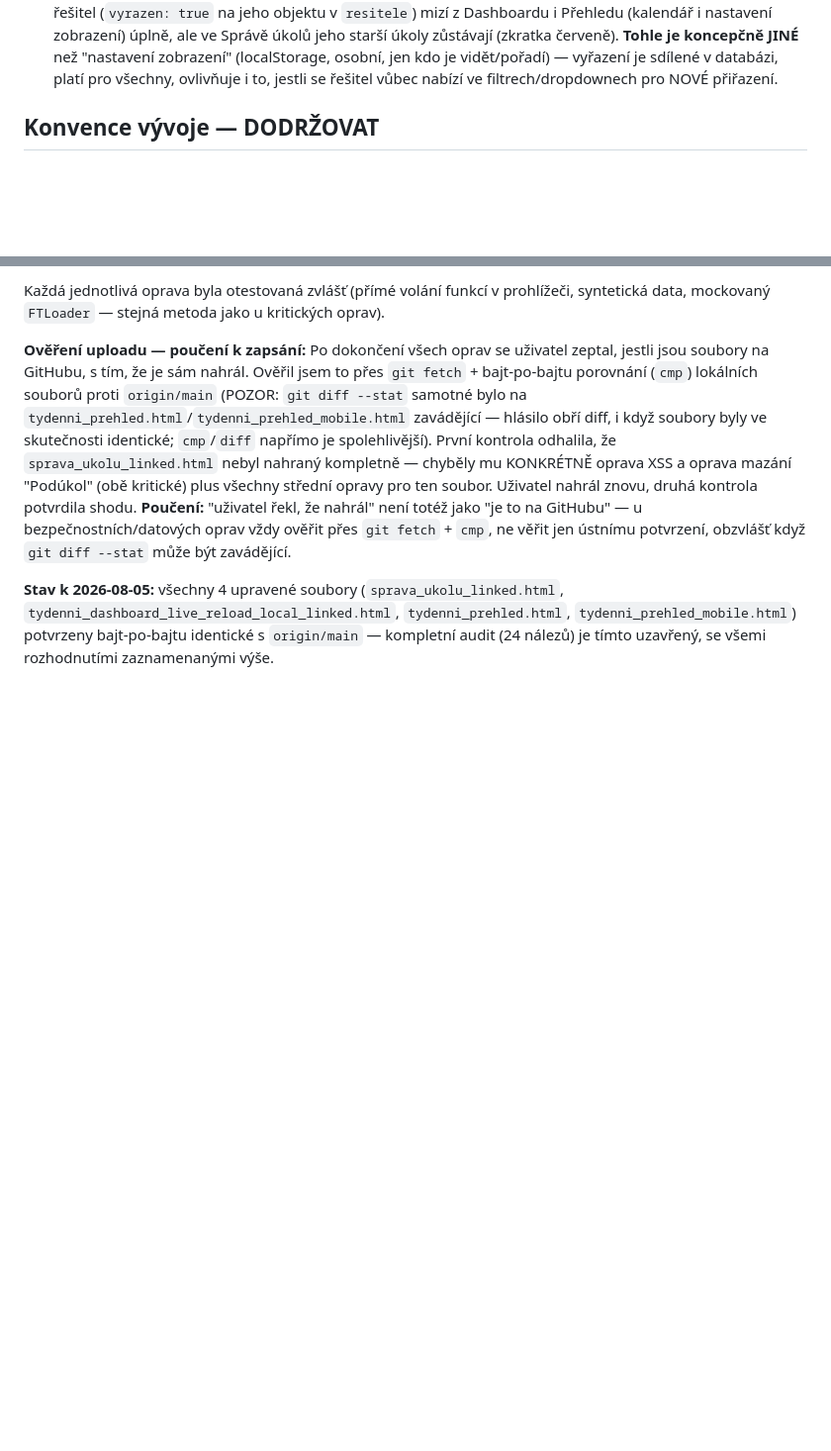
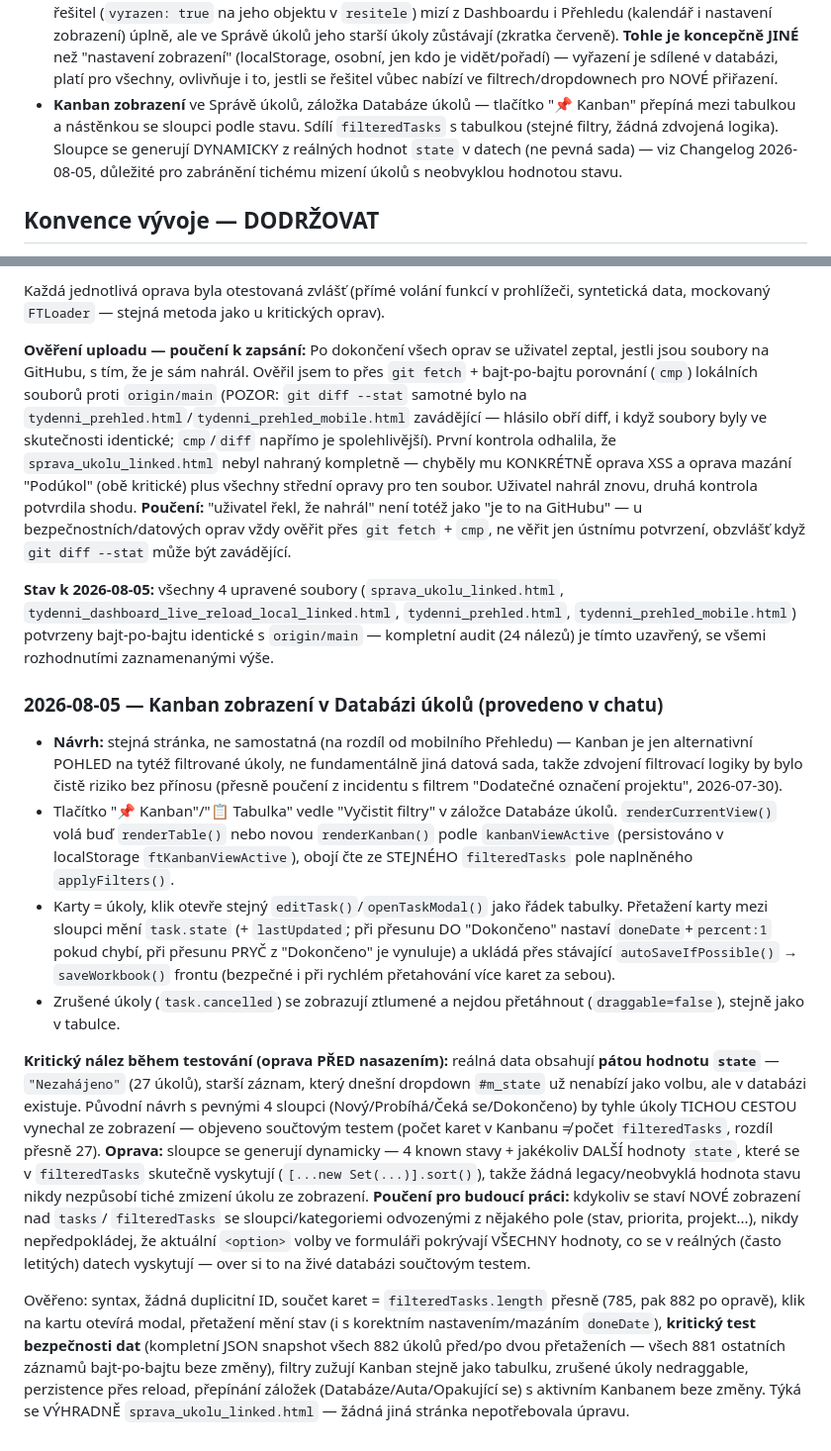
Before and after one commit to Asbeel13/TOP, a Markdown page: CLAUDE.md, 2 parts joined by grey strips. Shown at 99% size. Rendered like a GitHub page; blank space fills up the shorter version.

```diff
--- a/CLAUDE.md
+++ b/CLAUDE.md
@@ -158,6 +158,12 @@ Chybějící `role` pole ve starém záznamu = zpětně kompatibilní jako
   "nastavení zobrazení" (localStorage, osobní, jen kdo je vidět/pořadí) —
   vyřazení je sdílené v databázi, platí pro všechny, ovlivňuje i to, jestli
   se řešitel vůbec nabízí ve filtrech/dropdownech pro NOVÉ přiřazení.
+- **Kanban zobrazení** ve Správě úkolů, záložka Databáze úkolů — tlačítko
+  "📌 Kanban" přepíná mezi tabulkou a nástěnkou se sloupci podle stavu.
+  Sdílí `filteredTasks` s tabulkou (stejné filtry, žádná zdvojená logika).
+  Sloupce se generují DYNAMICKY z reálných hodnot `state` v datech (ne
+  pevná sada) — viz Changelog 2026-08-05, důležité pro zabránění tichému
+  mizení úkolů s neobvyklou hodnotou stavu.
 
 ## Konvence vývoje — DODRŽOVAT
 
@@ -853,3 +859,50 @@ potvrzení, obzvlášť když `git diff --stat` může být zavádějící.
 `tydenni_prehled_mobile.html`) potvrzeny bajt-po-bajtu identické s
 `origin/main` — kompletní audit (24 nálezů) je tímto uzavřený, se všemi
 rozhodnutími zaznamenanými výše.
+
+### 2026-08-05 — Kanban zobrazení v Databázi úkolů (provedeno v chatu)
+
+- **Návrh:** stejná stránka, ne samostatná (na rozdíl od mobilního
+  Přehledu) — Kanban je jen alternativní POHLED na tytéž filtrované úkoly,
+  ne fundamentálně jiná datová sada, takže zdvojení filtrovací logiky by
+  bylo čistě riziko bez přínosu (přesně poučení z incidentu s filtrem
+  "Dodatečné označení projektu", 2026-07-30).
+- Tlačítko "📌 Kanban"/"📋 Tabulka" vedle "Vyčistit filtry" v záložce
+  Databáze úkolů. `renderCurrentView()` volá buď `renderTable()` nebo
+  novou `renderKanban()` podle `kanbanViewActive` (persistováno v
+  localStorage `ftKanbanViewActive`), obojí čte ze STEJNÉHO `filteredTasks`
+  pole naplněného `applyFilters()`.
+- Karty = úkoly, klik otevře stejný `editTask()`/`openTaskModal()` jako
+  řádek tabulky. Přetažení karty mezi sloupci mění `task.state` (+
+  `lastUpdated`; při přesunu DO "Dokončeno" nastaví `doneDate`+`percent:1`
+  pokud chybí, při přesunu PRYČ z "Dokončeno" je vynuluje) a ukládá přes
+  stávající `autoSaveIfPossible()` → `saveWorkbook()` frontu (bezpečné i
+  při rychlém přetahování více karet za sebou).
+- Zrušené úkoly (`task.cancelled`) se zobrazují ztlumené a nejdou
+  přetáhnout (`draggable=false`), stejně jako v tabulce.
+
+**Kritický nález během testování (oprava PŘED nasazením):** reálná data
+obsahují **pátou hodnotu `state`** — `"Nezahájeno"` (27 úkolů), starší
+záznam, který dnešní dropdown `#m_state` už nenabízí jako volbu, ale v
+databázi existuje. Původní návrh s pevnými 4 sloupci (Nový/Probíhá/Čeká
+se/Dokončeno) by tyhle úkoly TICHOU CESTOU vynechal ze zobrazení — objeveno
+součtovým testem (počet karet v Kanbanu ≠ počet `filteredTasks`, rozdíl
+přesně 27). **Oprava:** sloupce se generují dynamicky — 4 known stavy +
+jakékoliv DALŠÍ hodnoty `state`, které se v `filteredTasks` skutečně
+vyskytují (`[...new Set(...)].sort()`), takže žádná legacy/neobvyklá
+hodnota stavu nikdy nezpůsobí tiché zmizení úkolu ze zobrazení. **Poučení
+pro budoucí práci:** kdykoliv se staví NOVÉ zobrazení nad `tasks`/
+`filteredTasks` se sloupci/kategoriemi odvozenými z nějakého pole (stav,
+priorita, projekt...), nikdy nepředpokládej, že aktuální `<option>` volby
+ve formuláři pokrývají VŠECHNY hodnoty, co se v reálných (často letitých)
+datech vyskytují — over si to na živé databázi součtovým testem.
+
+Ověřeno: syntax, žádná duplicitní ID, součet karet = `filteredTasks.length`
+přesně (785, pak 882 po opravě), klik na kartu otevírá modal, přetažení
+mění stav (i s korektním nastavením/mazáním `doneDate`), **kritický test
+bezpečnosti dat** (kompletní JSON snapshot všech 882 úkolů před/po dvou
+přetaženích — všech 881 ostatních záznamů bajt-po-bajtu beze změny),
+filtry zužují Kanban stejně jako tabulku, zrušené úkoly nedraggable,
+perzistence přes reload, přepínání záložek (Databáze/Auta/Opakující se) s
+aktivním Kanbanem beze změny. Týká se VÝHRADNĚ `sprava_ukolu_linked.html`
+— žádná jiná stránka nepotřebovala úpravu.
```
